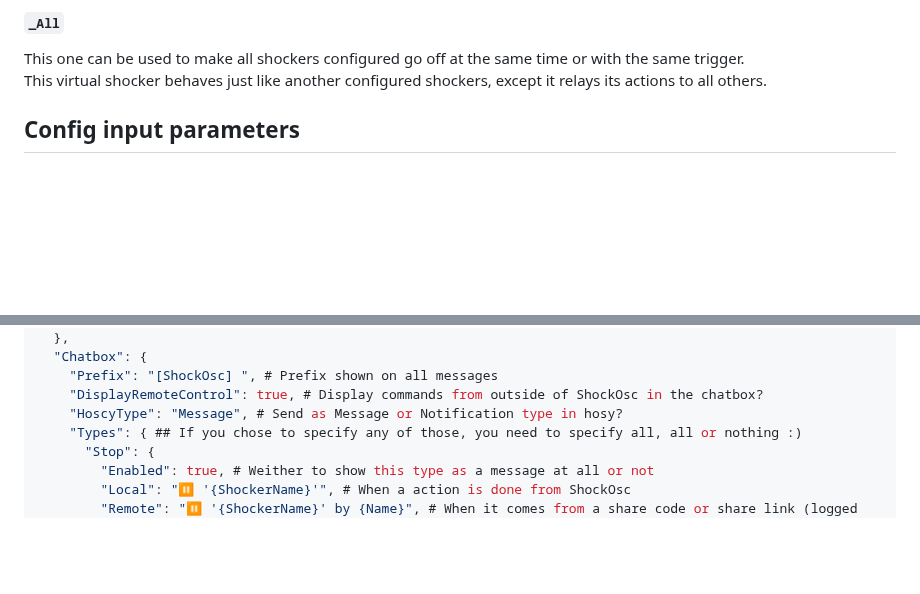
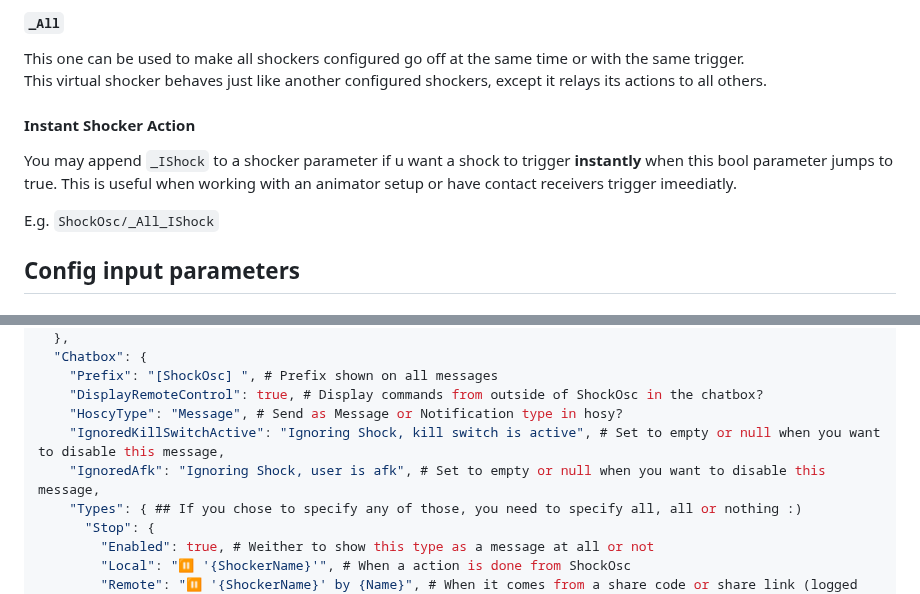
Before and after one commit to OpenShock/ShockOSC, a Markdown page: README.md, 2 parts joined by grey strips. GitHub-like rendering; blank space fills up the shorter version.

```diff
--- a/README.md
+++ b/README.md
@@ -56,6 +56,11 @@ You can use the virtual, or pseudo, shockers with the name `_Any` and `_All` for
 This one can be used to make all shockers configured go off at the same time or with the same trigger.
 This virtual shocker behaves just like another configured shockers, except it relays its actions to all others.
 
+#### Instant Shocker Action
+You may append `_IShock` to a shocker parameter if u want a shock to trigger **instantly** when this bool parameter jumps to true.
+This is useful when working with an animator setup or have contact receivers trigger imeediatly.
+
+E.g. `ShockOsc/_All_IShock`
 
 ## Config input parameters
 
@@ -93,6 +98,8 @@ This virtual shocker behaves just like another configured shockers, except it re
     "Prefix": "[ShockOsc] ", # Prefix shown on all messages
     "DisplayRemoteControl": true, # Display commands from outside of ShockOsc in the chatbox?
     "HoscyType": "Message", # Send as Message or Notification type in hosy?
+    "IgnoredKillSwitchActive": "Ignoring Shock, kill switch is active", # Set to empty or null when you want to disable this message,
+    "IgnoredAfk": "Ignoring Shock, user is afk", # Set to empty or null when you want to disable this message,
     "Types": { ## If you chose to specify any of those, you need to specify all, all or nothing :)
       "Stop": {
         "Enabled": true, # Weither to show this type as a message at all or not
```
